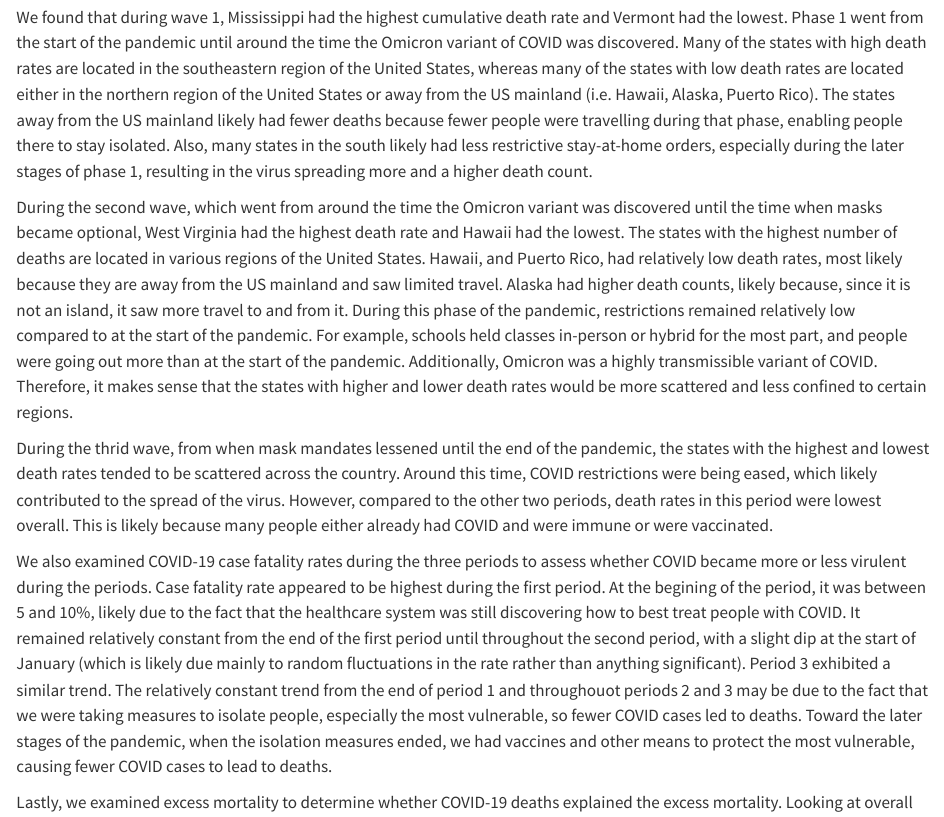
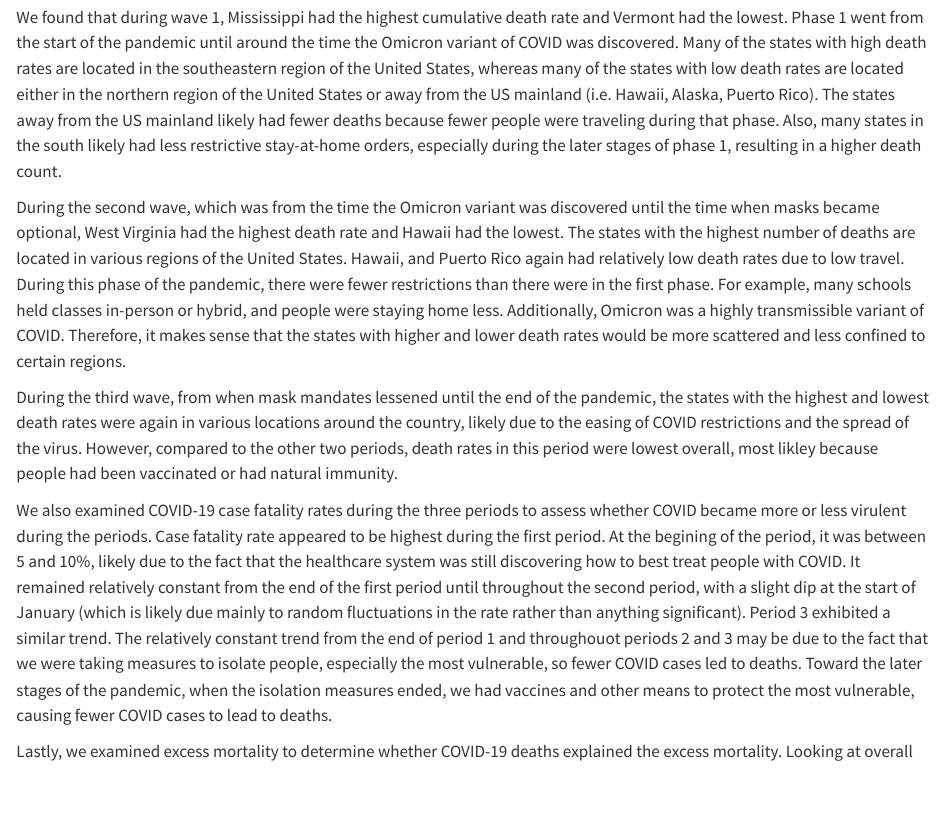
Before and after one commit to nsyousef/2024final-project-bst260, a Quarto document (code/final-project.qmd): the page in a window 1100 px wide, from 2120 px down. Rendered offline with R 4.5, knitr and Pandoc in place of Quarto, with nearby package versions; long lines of code are wrapped.

Commit message:
updates to discussion

```diff
--- a/code/final-project.qmd
+++ b/code/final-project.qmd
@@ -573,11 +573,11 @@ During period 3, the states that had the highest excess mortality rates were SC,
 
 ## Discussion
 
-We found that during wave 1, Mississippi had the highest cumulative death rate and Vermont had the lowest. Phase 1 went from the start of the pandemic until around the time the Omicron variant of COVID was discovered. Many of the states with high death rates are located in the southeastern region of the United States, whereas many of the states with low death rates are located either in the northern region of the United States or away from the US mainland (i.e. Hawaii, Alaska, Puerto Rico). The states away from the US mainland likely had fewer deaths because fewer people were travelling during that phase, enabling people there to stay isolated. Also, many states in the south likely had less restrictive stay-at-home orders, especially during the later stages of phase 1, resulting in the virus spreading more and a higher death count.
+We found that during wave 1, Mississippi had the highest cumulative death rate and Vermont had the lowest. Phase 1 went from the start of the pandemic until around the time the Omicron variant of COVID was discovered. Many of the states with high death rates are located in the southeastern region of the United States, whereas many of the states with low death rates are located either in the northern region of the United States or away from the US mainland (i.e. Hawaii, Alaska, Puerto Rico). The states away from the US mainland likely had fewer deaths because fewer people were traveling during that phase. Also, many states in the south likely had less restrictive stay-at-home orders, especially during the later stages of phase 1, resulting in a higher death count.
 
-During the second wave, which went from around the time the Omicron variant was discovered until the time when masks became optional, West Virginia had the highest death rate and Hawaii had the lowest. The states with the highest number of deaths are located in various regions of the United States. Hawaii, and Puerto Rico, had relatively low death rates, most likely because they are away from the US mainland and saw limited travel. Alaska had higher death counts, likely because, since it is not an island, it saw more travel to and from it. During this phase of the pandemic, restrictions remained relatively low compared to at the start of the pandemic. For example, schools held classes in-person or hybrid for the most part, and people were going out more than at the start of the pandemic. Additionally, Omicron was a highly transmissible variant of COVID. Therefore, it makes sense that the states with higher and lower death rates would be more scattered and less confined to certain regions.
+During the second wave, which was from the time the Omicron variant was discovered until the time when masks became optional, West Virginia had the highest death rate and Hawaii had the lowest. The states with the highest number of deaths are located in various regions of the United States. Hawaii, and Puerto Rico again had relatively low death rates due to low travel. During this phase of the pandemic, there were fewer restrictions than there were in the first phase. For example, many schools held classes in-person or hybrid, and people were staying home less. Additionally, Omicron was a highly transmissible variant of COVID. Therefore, it makes sense that the states with higher and lower death rates would be more scattered and less confined to certain regions.
 
-During the thrid wave, from when mask mandates lessened until the end of the pandemic, the states with the highest and lowest death rates tended to be scattered across the country. Around this time, COVID restrictions were being eased, which likely contributed to the spread of the virus. However, compared to the other two periods, death rates in this period were lowest overall. This is likely because many people either already had COVID and were immune or were vaccinated.
+During the third wave, from when mask mandates lessened until the end of the pandemic, the states with the highest and lowest death rates were again in various locations around the country, likely due to the easing of COVID restrictions and the spread of the virus. However, compared to the other two periods, death rates in this period were lowest overall, most likley because people had been vaccinated or had natural immunity.
 
 We also examined COVID-19 case fatality rates during the three periods to assess whether COVID became more or less virulent during the periods. Case fatality rate appeared to be highest during the first period. At the begining of the period, it was between 5 and 10%, likely due to the fact that the healthcare system was still discovering how to best treat people with COVID. It remained relatively constant from the end of the first period until throughout the second period, with a slight dip at the start of January (which is likely due mainly to random fluctuations in the rate rather than anything significant). Period 3 exhibited a similar trend. The relatively constant trend from the end of period 1 and throughouot periods 2 and 3 may be due to the fact that we were taking measures to isolate people, especially the most vulnerable, so fewer COVID cases led to deaths. Toward the later stages of the pandemic, when the isolation measures ended, we had vaccines and other means to protect the most vulnerable, causing fewer COVID cases to lead to deaths.
 
```
